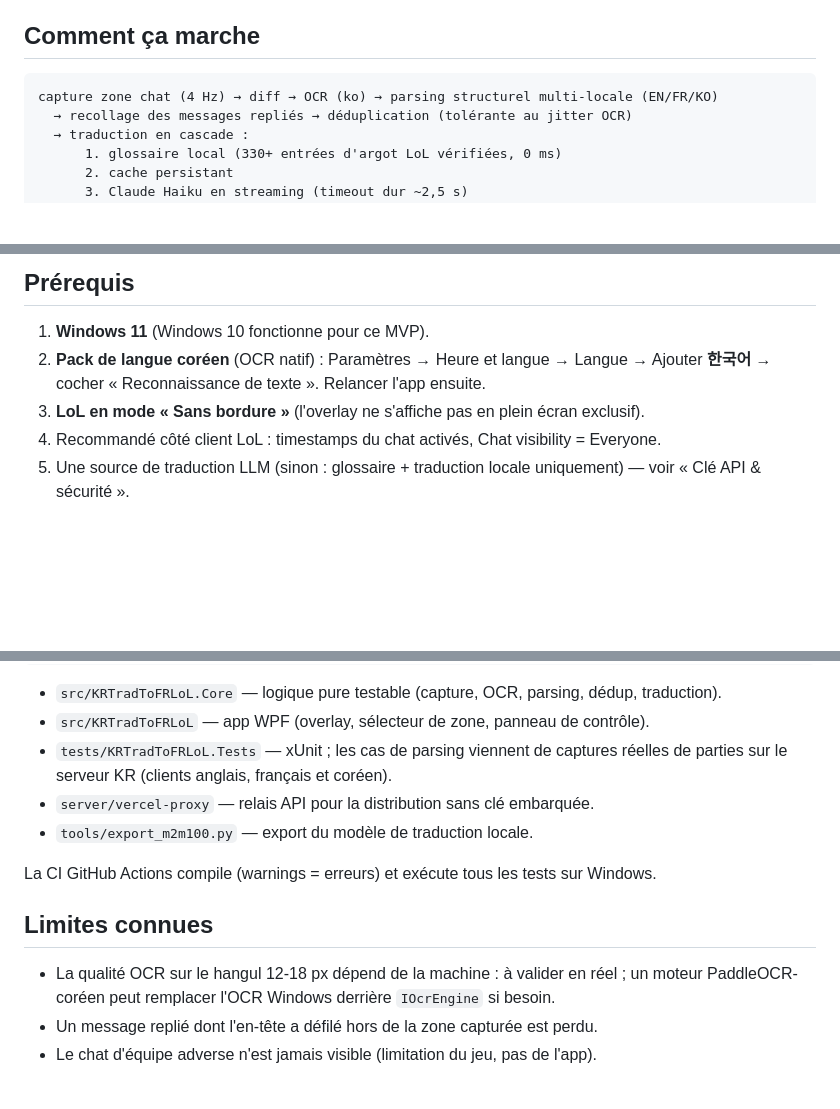
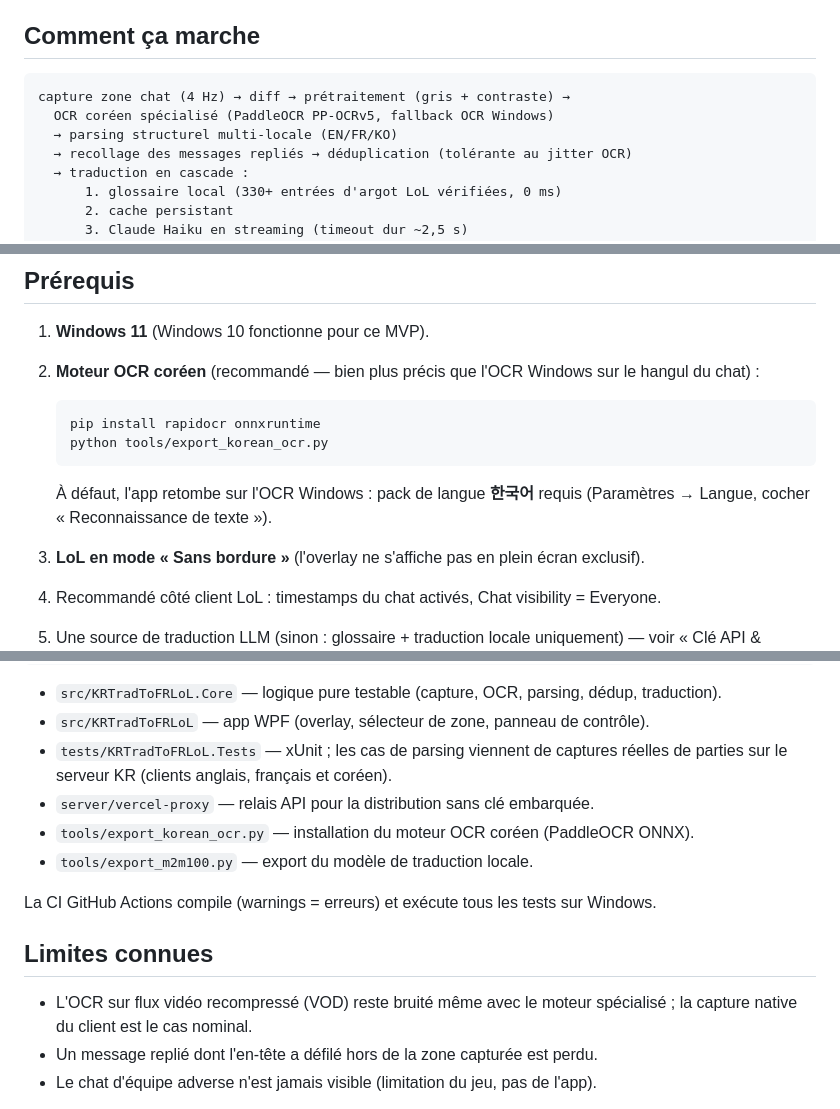
Before and after one commit to KotyV/KRTradToFRLoL, a Markdown page: README.md, 3 parts joined by grey strips. Rendered like a GitHub page; blank space fills up the shorter version.

Commit message:
docs: l OCR coreen specialise devient le moteur principal documente
Co-Authored-By: Claude Fable 5 <noreply@anthropic.com>

````diff
--- a/README.md
+++ b/README.md
@@ -14,7 +14,9 @@ Plan directeur : [PLAN.md](PLAN.md) · Analyse des captures réelles :
 ## Comment ça marche
 
 ```text
-capture zone chat (4 Hz) → diff → OCR (ko) → parsing structurel multi-locale (EN/FR/KO)
+capture zone chat (4 Hz) → diff → prétraitement (gris + contraste) →
+  OCR coréen spécialisé (PaddleOCR PP-OCRv5, fallback OCR Windows)
+  → parsing structurel multi-locale (EN/FR/KO)
   → recollage des messages repliés → déduplication (tolérante au jitter OCR)
   → traduction en cascade :
       1. glossaire local (330+ entrées d'argot LoL vérifiées, 0 ms)
@@ -32,8 +34,16 @@ d'ancre visuelle vers la ligne d'origine.
 ## Prérequis
 
 1. **Windows 11** (Windows 10 fonctionne pour ce MVP).
-2. **Pack de langue coréen** (OCR natif) : Paramètres → Heure et langue → Langue →
-   Ajouter **한국어** → cocher « Reconnaissance de texte ». Relancer l'app ensuite.
+2. **Moteur OCR coréen** (recommandé — bien plus précis que l'OCR Windows sur le hangul
+   du chat) :
+
+   ```powershell
+   pip install rapidocr onnxruntime
+   python tools/export_korean_ocr.py
+   ```
+
+   À défaut, l'app retombe sur l'OCR Windows : pack de langue **한국어** requis
+   (Paramètres → Langue, cocher « Reconnaissance de texte »).
 3. **LoL en mode « Sans bordure »** (l'overlay ne s'affiche pas en plein écran exclusif).
 4. Recommandé côté client LoL : timestamps du chat activés, Chat visibility = Everyone.
 5. Une source de traduction LLM (sinon : glossaire + traduction locale uniquement) —
@@ -86,14 +96,15 @@ dotnet test KRTradToFRLoL.slnx      # pyramide : unitaires + intégration (fichi
 - `tests/KRTradToFRLoL.Tests` — xUnit ; les cas de parsing viennent de captures réelles
   de parties sur le serveur KR (clients anglais, français et coréen).
 - `server/vercel-proxy` — relais API pour la distribution sans clé embarquée.
+- `tools/export_korean_ocr.py` — installation du moteur OCR coréen (PaddleOCR ONNX).
 - `tools/export_m2m100.py` — export du modèle de traduction locale.
 
 La CI GitHub Actions compile (warnings = erreurs) et exécute tous les tests sur Windows.
 
 ## Limites connues
 
-- La qualité OCR sur le hangul 12-18 px dépend de la machine : à valider en réel ; un
-  moteur PaddleOCR-coréen peut remplacer l'OCR Windows derrière `IOcrEngine` si besoin.
+- L'OCR sur flux vidéo recompressé (VOD) reste bruité même avec le moteur spécialisé ;
+  la capture native du client est le cas nominal.
 - Un message replié dont l'en-tête a défilé hors de la zone capturée est perdu.
 - Le chat d'équipe adverse n'est jamais visible (limitation du jeu, pas de l'app).
 
````
